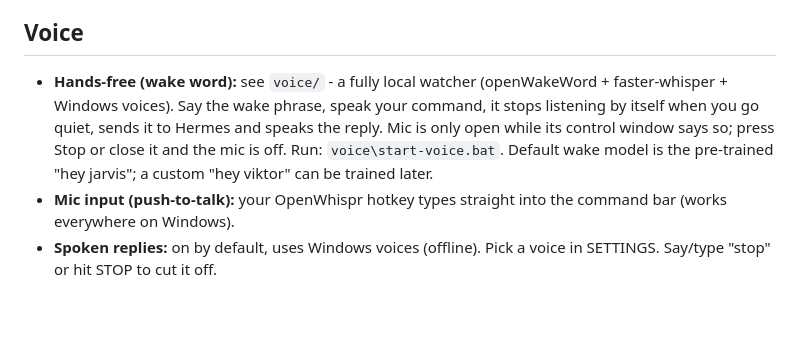
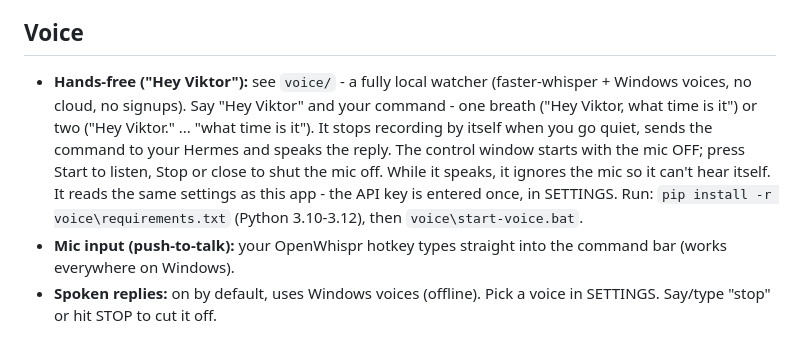
Before and after one commit to subasmk/viktor, a Markdown page: README.md, the part around the change. Drawn GitHub-style; blank space fills up the shorter version.

Commit message:
Update hands-free voice command instructions in README

```diff
--- a/README.md
+++ b/README.md
@@ -34,7 +34,7 @@ If your assistant is a different "Hermes", just point the endpoint at any OpenAI
 
 ## Voice
 
-- **Hands-free (wake word):** see `voice/` - a fully local watcher (openWakeWord + faster-whisper + Windows voices). Say the wake phrase, speak your command, it stops listening by itself when you go quiet, sends it to Hermes and speaks the reply. Mic is only open while its control window says so; press Stop or close it and the mic is off. Run: `voice\start-voice.bat`. Default wake model is the pre-trained "hey jarvis"; a custom "hey viktor" can be trained later.
+- **Hands-free ("Hey Viktor"):** see `voice/` - a fully local watcher (faster-whisper + Windows voices, no cloud, no signups). Say "Hey Viktor" and your command - one breath ("Hey Viktor, what time is it") or two ("Hey Viktor." ... "what time is it"). It stops recording by itself when you go quiet, sends the command to your Hermes and speaks the reply. The control window starts with the mic OFF; press Start to listen, Stop or close to shut the mic off. While it speaks, it ignores the mic so it can't hear itself. It reads the same settings as this app - the API key is entered once, in SETTINGS. Run: `pip install -r voice\requirements.txt` (Python 3.10-3.12), then `voice\start-voice.bat`.
 - **Mic input (push-to-talk):** your OpenWhispr hotkey types straight into the command bar (works everywhere on Windows).
 - **Spoken replies:** on by default, uses Windows voices (offline). Pick a voice in SETTINGS. Say/type "stop" or hit STOP to cut it off.
 
```
